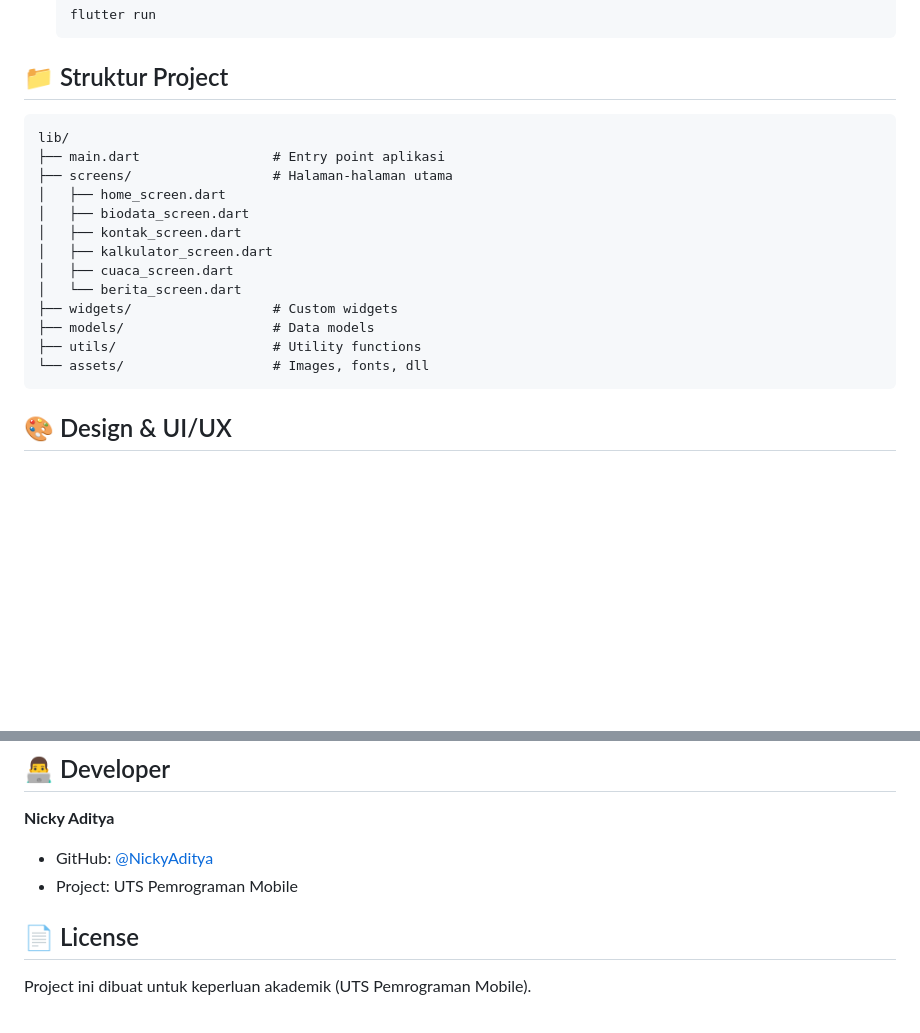
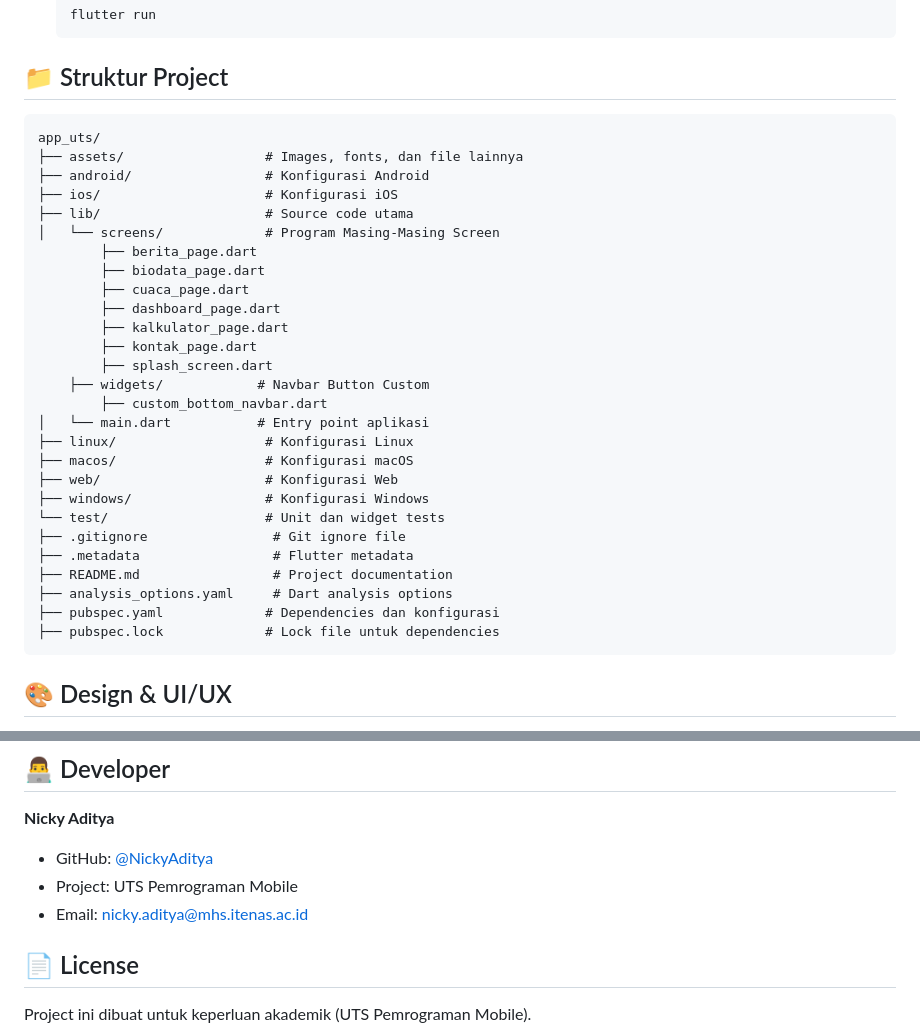
Before and after one commit to NickyAditya/UTS_Mobile_BiKoKaCuBe-APP_NickyAditya, a Markdown page: README.md, 2 parts joined by grey strips. Drawn GitHub-style; blank space fills up the shorter version.

````diff
--- a/README.md
+++ b/README.md
@@ -80,21 +80,34 @@
    ```
 
 ## 📁 Struktur Project
-
 ```
-lib/
-├── main.dart                 # Entry point aplikasi
-├── screens/                  # Halaman-halaman utama
-│   ├── home_screen.dart
-│   ├── biodata_screen.dart
-│   ├── kontak_screen.dart
-│   ├── kalkulator_screen.dart
-│   ├── cuaca_screen.dart
-│   └── berita_screen.dart
-├── widgets/                  # Custom widgets
-├── models/                   # Data models
-├── utils/                    # Utility functions
-└── assets/                   # Images, fonts, dll
+app_uts/
+├── assets/                  # Images, fonts, dan file lainnya
+├── android/                 # Konfigurasi Android
+├── ios/                     # Konfigurasi iOS
+├── lib/                     # Source code utama
+│   └── screens/             # Program Masing-Masing Screen
+        ├── berita_page.dart
+        ├── biodata_page.dart
+        ├── cuaca_page.dart
+        ├── dashboard_page.dart
+        ├── kalkulator_page.dart
+        ├── kontak_page.dart
+        ├── splash_screen.dart
+    ├── widgets/            # Navbar Button Custom
+        ├── custom_bottom_navbar.dart
+│   └── main.dart           # Entry point aplikasi
+├── linux/                   # Konfigurasi Linux
+├── macos/                   # Konfigurasi macOS
+├── web/                     # Konfigurasi Web
+├── windows/                 # Konfigurasi Windows
+└── test/                    # Unit dan widget tests
+├── .gitignore                # Git ignore file
+├── .metadata                 # Flutter metadata
+├── README.md                 # Project documentation
+├── analysis_options.yaml     # Dart analysis options
+├── pubspec.yaml             # Dependencies dan konfigurasi
+├── pubspec.lock             # Lock file untuk dependencies
 ```
 
 ## 🎨 Design & UI/UX
@@ -118,6 +131,7 @@ lib/
 **Nicky Aditya**
 - GitHub: [@NickyAditya](https://github.com/NickyAditya)
 - Project: UTS Pemrograman Mobile
+- Email: nicky.aditya@mhs.itenas.ac.id
 
 ## 📄 License
 
````
